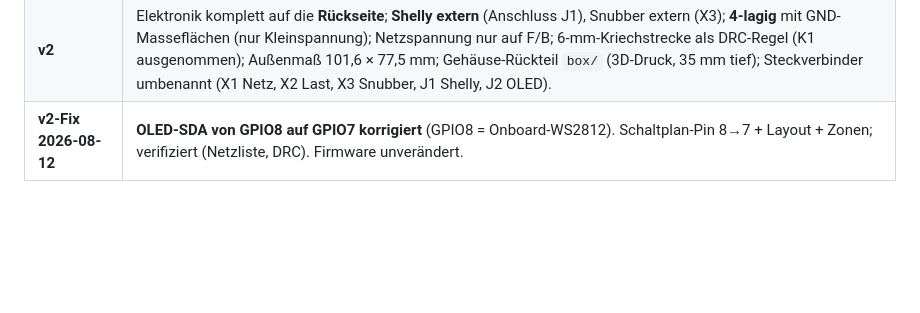
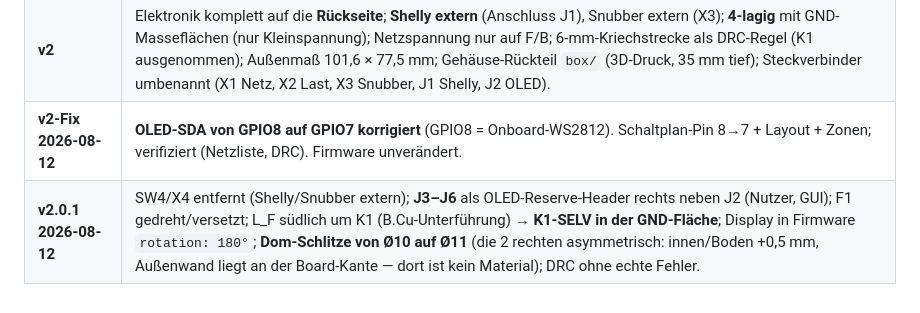
Before and after one commit to ssbingo/timer-ersatzplatine, a Markdown page: docs/DOKUMENTATION.md, the part around the change. GitHub-like rendering; blank space fills up the shorter version.

```diff
--- a/docs/DOKUMENTATION.md
+++ b/docs/DOKUMENTATION.md
@@ -368,3 +368,4 @@ sitzen auf der Rückseite (Höhenbudget zur Front ist knapp).
 | v1 | Erstentwurf: Shelly + Snubber auf der Platine, zweilagig, Elektronik teils vorne. |
 | **v2** | Elektronik komplett auf die **Rückseite**; **Shelly extern** (Anschluss J1), Snubber extern (X3); **4-lagig** mit GND-Masseflächen (nur Kleinspannung); Netzspannung nur auf F/B; 6-mm-Kriechstrecke als DRC-Regel (K1 ausgenommen); Außenmaß 101,6 × 77,5 mm; Gehäuse-Rückteil `box/` (3D-Druck, 35 mm tief); Steckverbinder umbenannt (X1 Netz, X2 Last, X3 Snubber, J1 Shelly, J2 OLED). |
 | **v2-Fix 2026-08-12** | **OLED-SDA von GPIO8 auf GPIO7 korrigiert** (GPIO8 = Onboard-WS2812). Schaltplan-Pin 8→7 + Layout + Zonen; verifiziert (Netzliste, DRC). Firmware unverändert. |
+| **v2.0.1 2026-08-12** | SW4/X4 entfernt (Shelly/Snubber extern); **J3–J6** als OLED-Reserve-Header rechts neben J2 (Nutzer, GUI); F1 gedreht/versetzt; L_F südlich um K1 (B.Cu-Unterführung) → **K1-SELV in der GND-Fläche**; Display in Firmware `rotation: 180°`; **Dom-Schlitze von Ø10 auf Ø11** (die 2 rechten asymmetrisch: innen/Boden +0,5 mm, Außenwand liegt an der Board-Kante — dort ist kein Material); DRC ohne echte Fehler. |
```
Also changed, not shown: docs/PROJEKTPLAN.md (+2 -1 lines), docs/handbuch/img/platine-oben.png, docs/handbuch/img/platine-unten.png, 5 other files.
